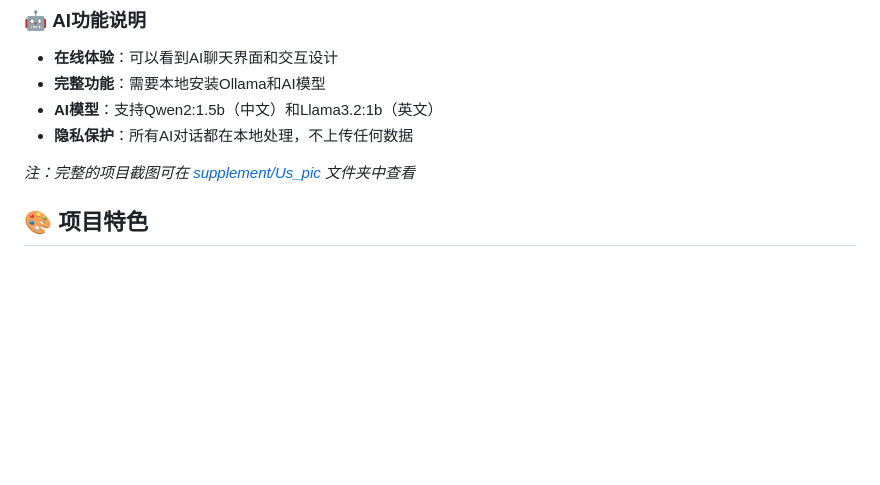
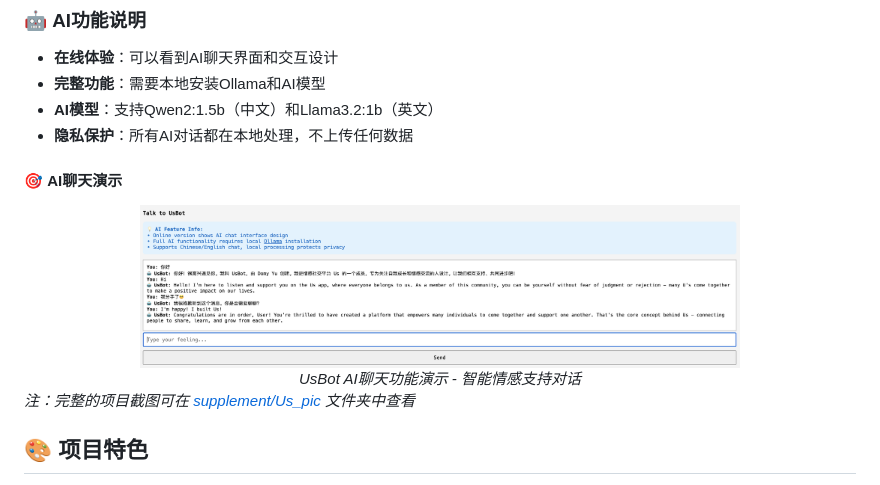
Before and after one commit to Domy-MANS/Us, a Markdown page: README.md, the part around the change. Rendered like a GitHub page; pictures changed too: UsBot/AI_demo.png (added); blank space fills up the shorter version.

```diff
--- a/README.md
+++ b/README.md
@@ -211,6 +211,13 @@ node server.js
 - **AI模型**：支持Qwen2:1.5b（中文）和Llama3.2:1b（英文）
 - **隐私保护**：所有AI对话都在本地处理，不上传任何数据
 
+#### 🎯 **AI聊天演示**
+<div align="center">
+  <img src="UsBot/AI_demo.png" alt="UsBot AI聊天演示" width="600"/>
+  <br>
+  <em>UsBot AI聊天功能演示 - 智能情感支持对话</em>
+</div>
+
 *注：完整的项目截图可在 [supplement/Us_pic](./supplement/Us_pic) 文件夹中查看*
 
 ## 🎨 项目特色
```
Also changed, not shown: README_EN.md (+7 -0 lines).
